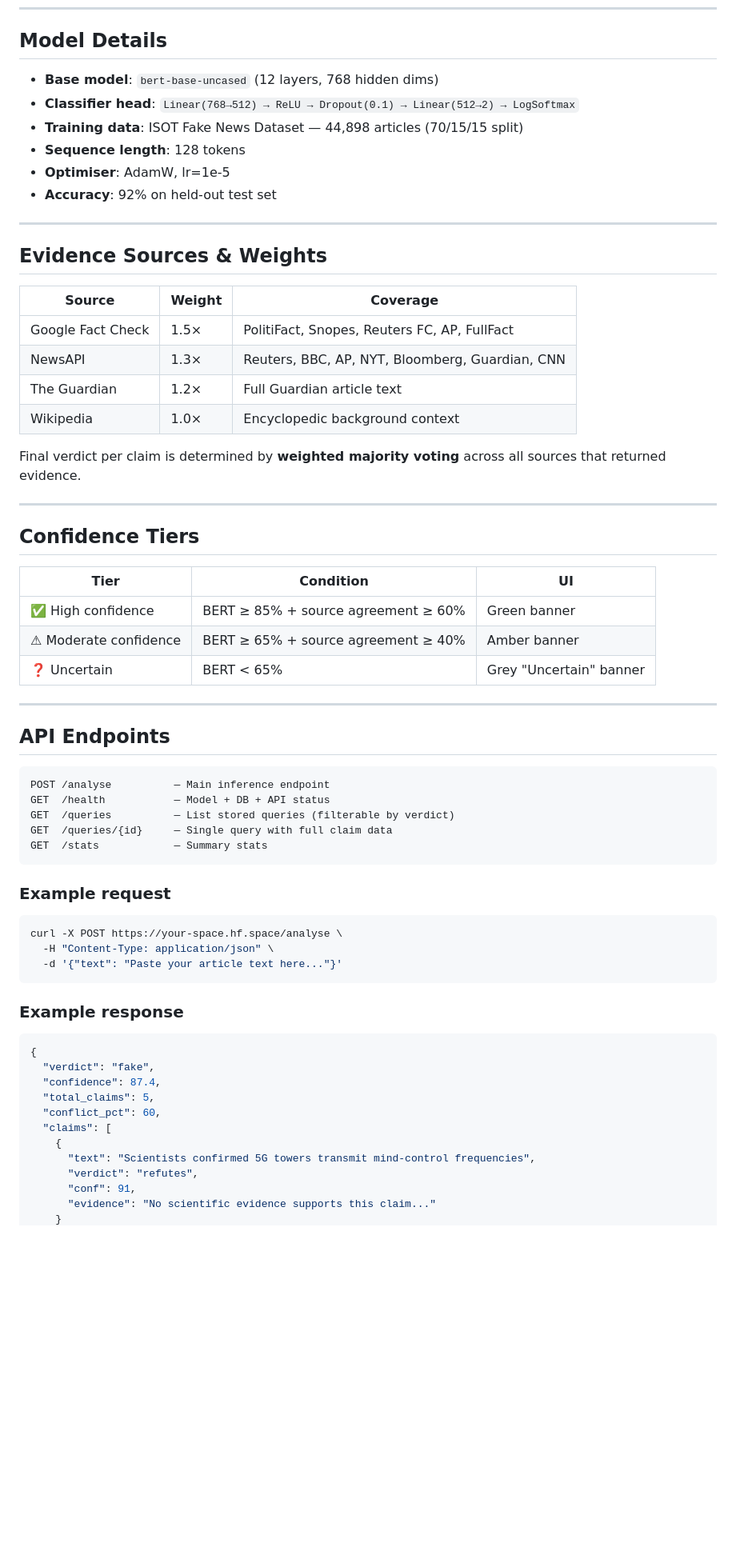
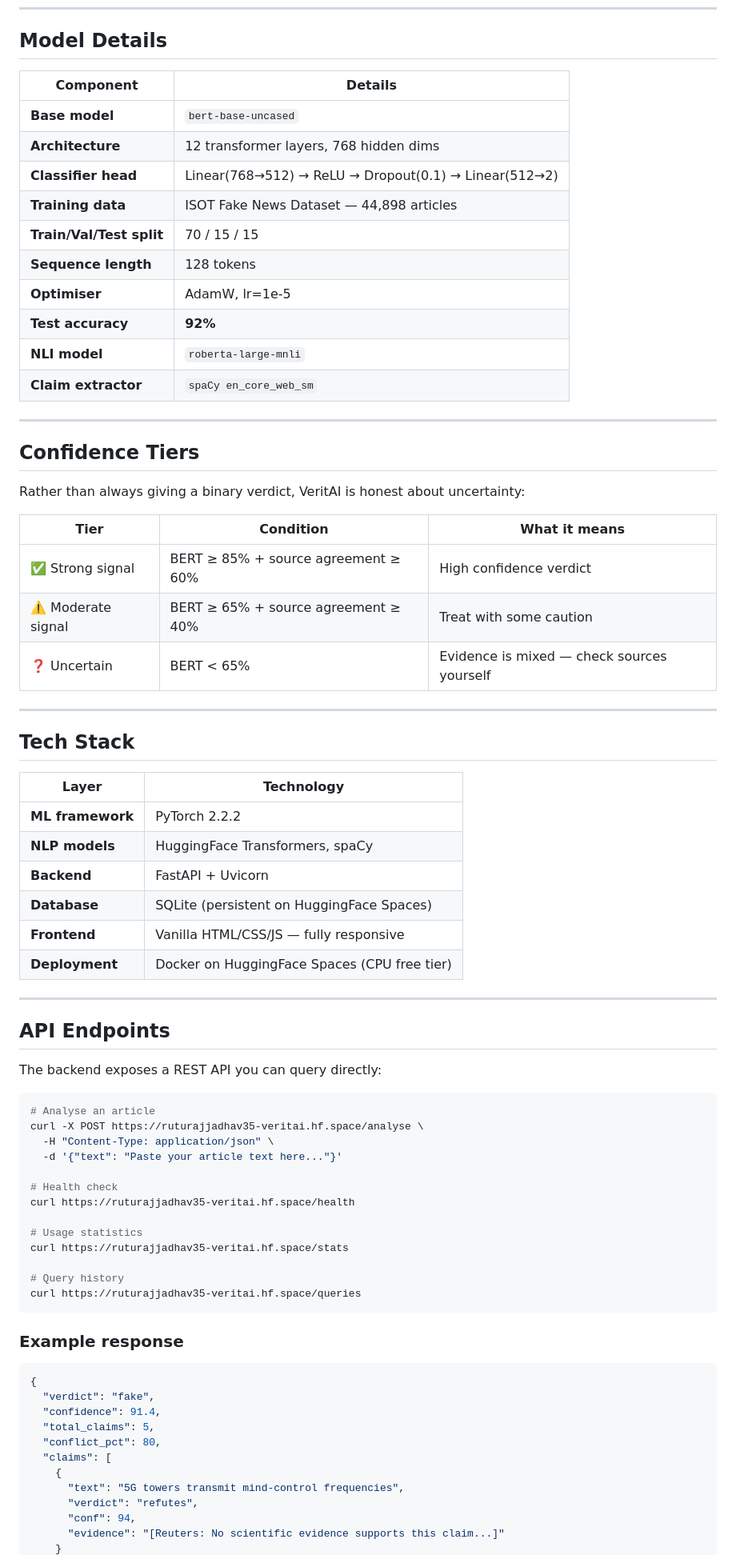
Before and after one commit to Ruturajjadhav35/Context-Aware-Fake-News-Detection-and-Fact-Verification-, a Markdown page: README.md, the part around one of its changes. Shown at 80% size. Drawn GitHub-style; blank space fills up the shorter version.

Commit message:
Update README — professional layout with live demo link

````diff
--- a/README.md
+++ b/README.md
@@ -45,54 +107,64 @@ VeritAI runs a **4-stage pipeline** on every article submitted:
 
 ## Model Details
 
-- **Base model**: `bert-base-uncased` (12 layers, 768 hidden dims)
-- **Classifier head**: `Linear(768→512) → ReLU → Dropout(0.1) → Linear(512→2) → LogSoftmax`
-- **Training data**: ISOT Fake News Dataset — 44,898 articles (70/15/15 split)
-- **Sequence length**: 128 tokens
-- **Optimiser**: AdamW, lr=1e-5
-- **Accuracy**: 92% on held-out test set
-
----
-
-## Evidence Sources & Weights
-
-| Source | Weight | Coverage |
-|--------|--------|----------|
-| Google Fact Check | 1.5× | PolitiFact, Snopes, Reuters FC, AP, FullFact |
-| NewsAPI | 1.3× | Reuters, BBC, AP, NYT, Bloomberg, Guardian, CNN |
-| The Guardian | 1.2× | Full Guardian article text |
-| Wikipedia | 1.0× | Encyclopedic background context |
-
-Final verdict per claim is determined by **weighted majority voting** across all sources that returned evidence.
+| Component | Details |
+|-----------|---------|
+| **Base model** | `bert-base-uncased` |
+| **Architecture** | 12 transformer layers, 768 hidden dims |
+| **Classifier head** | Linear(768→512) → ReLU → Dropout(0.1) → Linear(512→2) |
+| **Training data** | ISOT Fake News Dataset — 44,898 articles |
+| **Train/Val/Test split** | 70 / 15 / 15 |
+| **Sequence length** | 128 tokens |
+| **Optimiser** | AdamW, lr=1e-5 |
+| **Test accuracy** | **92%** |
+| **NLI model** | `roberta-large-mnli` |
+| **Claim extractor** | `spaCy en_core_web_sm` |
 
 ---
 
 ## Confidence Tiers
 
-| Tier | Condition | UI |
-|------|-----------|----|
-| ✅ High confidence | BERT ≥ 85% + source agreement ≥ 60% | Green banner |
-| ⚠ Moderate confidence | BERT ≥ 65% + source agreement ≥ 40% | Amber banner |
-| ❓ Uncertain | BERT < 65% | Grey "Uncertain" banner |
+Rather than always giving a binary verdict, VeritAI is honest about uncertainty:
+
+| Tier | Condition | What it means |
+|------|-----------|---------------|
+| ✅ Strong signal | BERT ≥ 85% + source agreement ≥ 60% | High confidence verdict |
+| ⚠️ Moderate signal | BERT ≥ 65% + source agreement ≥ 40% | Treat with some caution |
+| ❓ Uncertain | BERT < 65% | Evidence is mixed — check sources yourself |
+
+---
+
+## Tech Stack
+
+| Layer | Technology |
+|-------|-----------|
+| **ML framework** | PyTorch 2.2.2 |
+| **NLP models** | HuggingFace Transformers, spaCy |
+| **Backend** | FastAPI + Uvicorn |
+| **Database** | SQLite (persistent on HuggingFace Spaces) |
+| **Frontend** | Vanilla HTML/CSS/JS — fully responsive |
+| **Deployment** | Docker on HuggingFace Spaces (CPU free tier) |
 
 ---
 
 ## API Endpoints
 
-```
-POST /analyse          — Main inference endpoint
-GET  /health           — Model + DB + API status
-GET  /queries          — List stored queries (filterable by verdict)
-GET  /queries/{id}     — Single query with full claim data
-GET  /stats            — Summary stats
-```
-
-### Example request
+The backend exposes a REST API you can query directly:
 
 ```bash
-curl -X POST https://your-space.hf.space/analyse \
+# Analyse an article
+curl -X POST https://ruturajjadhav35-veritai.hf.space/analyse \
   -H "Content-Type: application/json" \
   -d '{"text": "Paste your article text here..."}'
+
+# Health check
+curl https://ruturajjadhav35-veritai.hf.space/health
+
+# Usage statistics
+curl https://ruturajjadhav35-veritai.hf.space/stats
+
+# Query history
+curl https://ruturajjadhav35-veritai.hf.space/queries
 ```
 
 ### Example response
@@ -100,13 +172,13 @@ curl -X POST https://your-space.hf.space/analyse \
 ```json
 {
   "verdict": "fake",
-  "confidence": 87.4,
+  "confidence": 91.4,
   "total_claims": 5,
-  "conflict_pct": 60,
+  "conflict_pct": 80,
   "claims": [
     {
-      "text": "Scientists confirmed 5G towers transmit mind-control frequencies",
+      "text": "5G towers transmit mind-control frequencies",
       "verdict": "refutes",
-      "conf": 91,
-      "evidence": "No scientific evidence supports this claim..."
+      "conf": 94,
+      "evidence": "[Reuters: No scientific evidence supports this claim...]"
     }
````
Also changed, not shown: other parts of README.md (+143 -87 lines).
